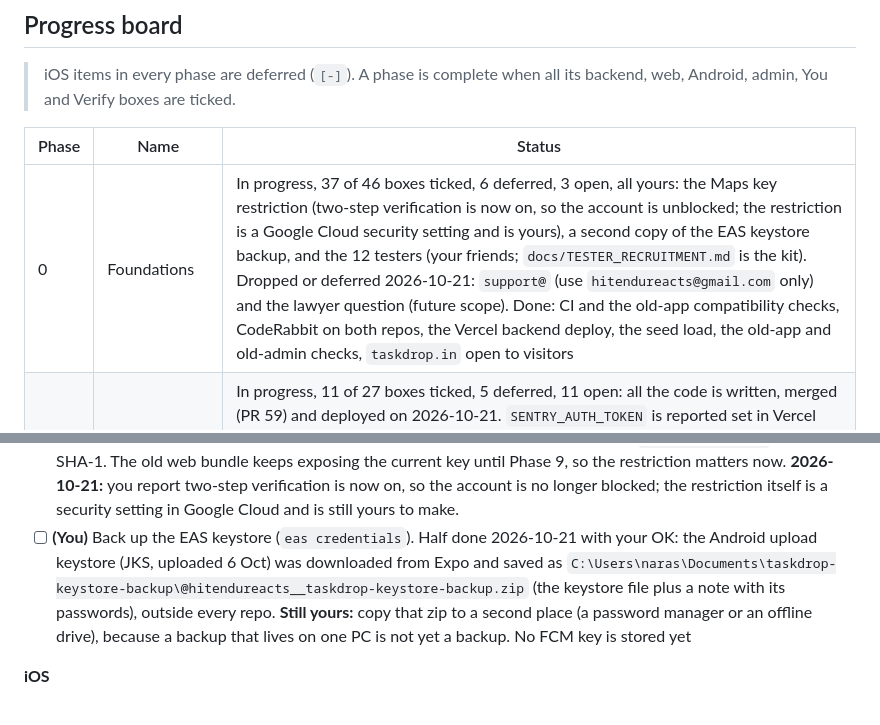
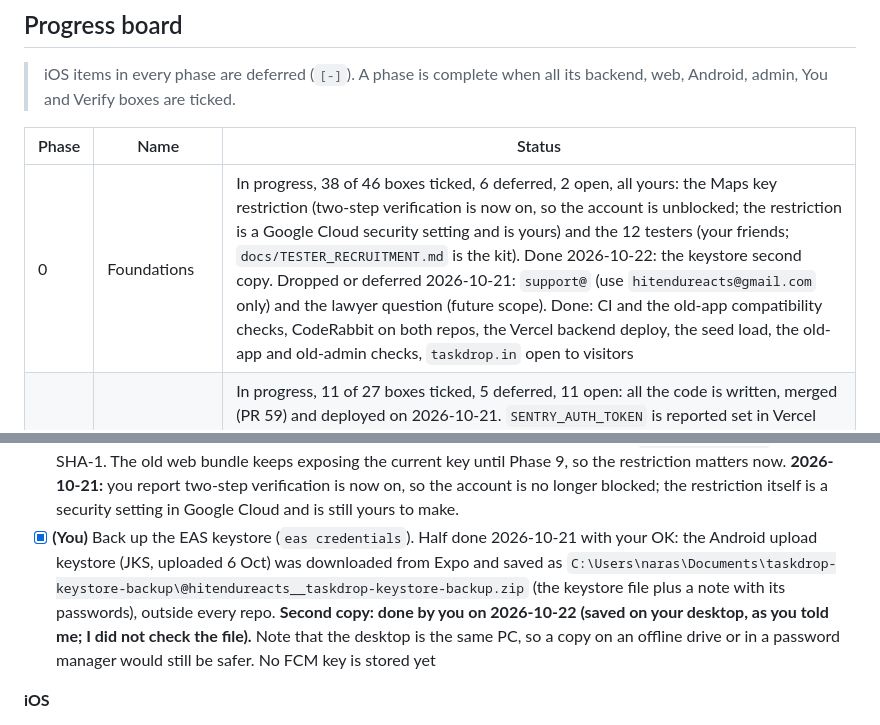
Before and after one commit to hitendureacts77/taskdrop, a Markdown page: docs/UPGRADE_PLAN.md, 2 parts joined by grey strips. GitHub-like rendering.

Commit message:
Plan: keystore second copy done (Phase 0)
Co-Authored-By: Claude Sonnet 5.5 <noreply@anthropic.com>

```diff
--- a/docs/UPGRADE_PLAN.md
+++ b/docs/UPGRADE_PLAN.md
@@ -56,7 +56,7 @@ Version 4.30, 2026-10-21 (scope note 2026-10-20: iOS deferred). The single sourc
 
 | Phase | Name | Status |
 |---|---|---|
-| 0 | Foundations | In progress, 37 of 46 boxes ticked, 6 deferred, 3 open, all yours: the Maps key restriction (two-step verification is now on, so the account is unblocked; the restriction is a Google Cloud security setting and is yours), a second copy of the EAS keystore backup, and the 12 testers (your friends; `docs/TESTER_RECRUITMENT.md` is the kit). Dropped or deferred 2026-10-21: `support@` (use `hitendureacts@gmail.com` only) and the lawyer question (future scope). Done: CI and the old-app compatibility checks, CodeRabbit on both repos, the Vercel backend deploy, the seed load, the old-app and old-admin checks, `taskdrop.in` open to visitors |
+| 0 | Foundations | In progress, 38 of 46 boxes ticked, 6 deferred, 2 open, all yours: the Maps key restriction (two-step verification is now on, so the account is unblocked; the restriction is a Google Cloud security setting and is yours) and the 12 testers (your friends; `docs/TESTER_RECRUITMENT.md` is the kit). Done 2026-10-22: the keystore second copy. Dropped or deferred 2026-10-21: `support@` (use `hitendureacts@gmail.com` only) and the lawyer question (future scope). Done: CI and the old-app compatibility checks, CodeRabbit on both repos, the Vercel backend deploy, the seed load, the old-app and old-admin checks, `taskdrop.in` open to visitors |
 | 1 | See problems, ship fast | In progress, 11 of 27 boxes ticked, 5 deferred, 11 open: all the code is written, merged (PR 59) and deployed on 2026-10-21. `SENTRY_AUTH_TOKEN` is reported set in Vercel (the next web build shows whether the source-map upload worked) and Firebase `taskdrop7` plus the EAS `GOOGLE_SERVICES_JSON` file variable exist. Open: confirm the FCM V1 key is in Expo Credentials (yours) and then the one new `beta` APK, the Uptime Robot account, two more Sentry alerts, and every Verify box (they need the APK and the monitors) |
 | 2 | Make it work (stabilize) | In progress, 6 of 22 boxes ticked, 4 deferred, 12 open. The four known backend bugs, the money-screen errors and the Playwright suite are done, merged and deployed (Playwright 20 of 20 on 2026-10-21). Left, all needing you or a device: your list of problems, the per-operation speed half (needs real traffic in Sentry), the admin page check, the Android/web checklists in Safari and on a phone, and the Verify boxes |
 | 3 | Server decides everything | In progress, 29 of 38 boxes ticked, 2 deferred, 7 open. All the code is done, merged (PR 59) and deployed; migration 114 is applied. Open: the Maps key restriction (yours; `API_GATEWAY_SECRET` is set and the admin redeployed 2026-10-21), the Phase 9 lockdown, and the checks that need an APK or a deployed build (control screens, Android-only maintenance, "Update the app", old app and old admin) |
@@ -151,7 +151,7 @@ Version 4.30, 2026-10-21 (scope note 2026-10-20: iOS deferred). The single sourc
 **Android**
 - [x] EAS build profile `beta` (Android APK) with EAS Update channel `beta` (R1, confirmed), in `apps/mobile/eas.json`. Adding `expo-updates` and the first build happen in Phase 1.
 - [ ] **(You)** Restrict the Google Maps key (blocked 2026-10-20: Google Cloud now refuses the `hitendureacts@gmail.com` account until two-step verification is on, a security setting only you can change; the three other Google accounts signed in to your Chrome (`narasimharaju7c`, `narasimhaecom7`, `hitendu7`) have no Google Cloud project with a key, so the key is almost certainly under `hitendureacts@gmail.com`. The Android SHA-1 for the restriction is on Expo, project `taskdrop`, Credentials, `com.taskdrop.app`): limit it to the Maps and Places APIs and set a daily quota. Use a separate Android key restricted to package `com.taskdrop.app` + signing SHA-1. The old web bundle keeps exposing the current key until Phase 9, so the restriction matters now. **2026-10-21:** you report two-step verification is now on, so the account is no longer blocked; the restriction itself is a security setting in Google Cloud and is still yours to make.
-- [ ] **(You)** Back up the EAS keystore (`eas credentials`). Half done 2026-10-21 with your OK: the Android upload keystore (JKS, uploaded 6 Oct) was downloaded from Expo and saved as `C:\Users\naras\Documents\taskdrop-keystore-backup\@hitendureacts__taskdrop-keystore-backup.zip` (the keystore file plus a note with its passwords), outside every repo. **Still yours:** copy that zip to a second place (a password manager or an offline drive), because a backup that lives on one PC is not yet a backup. No FCM key is stored yet
+- [x] **(You)** Back up the EAS keystore (`eas credentials`). Half done 2026-10-21 with your OK: the Android upload keystore (JKS, uploaded 6 Oct) was downloaded from Expo and saved as `C:\Users\naras\Documents\taskdrop-keystore-backup\@hitendureacts__taskdrop-keystore-backup.zip` (the keystore file plus a note with its passwords), outside every repo. **Second copy: done by you on 2026-10-22 (saved on your desktop, as you told me; I did not check the file).** Note that the desktop is the same PC, so a copy on an offline drive or in a password manager would still be safer. No FCM key is stored yet
 
 **iOS**
 - ⏸ **Future scope (deferred 2026-10-20).** iOS waits until Android and the admin are done; the boxes below are marked `[-]` and don't block this phase.
```
